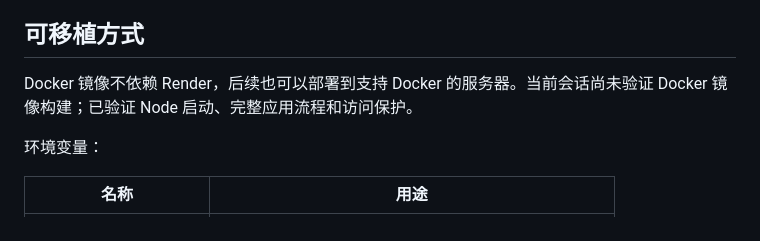
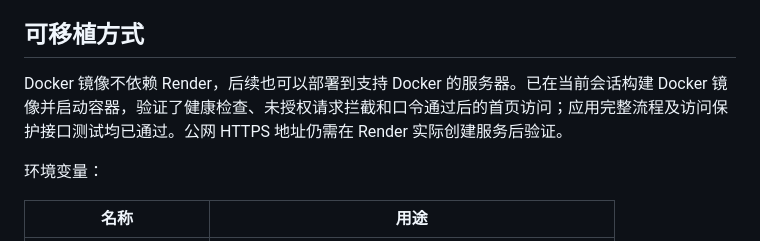
Before and after one commit to 123zeze55-trytrylab/teacheryang_project, a Markdown page: DEPLOY.md, the part around the change. Drawn GitHub-style.

Commit message:
Document successful container deployment validation

```diff
--- a/DEPLOY.md
+++ b/DEPLOY.md
@@ -32,7 +32,7 @@ Blueprint 将自动生成 `DEMO_ACCESS_CODE`。在服务的 Environment 设置
 
 ## 可移植方式
 
-Docker 镜像不依赖 Render，后续也可以部署到支持 Docker 的服务器。当前会话尚未验证 Docker 镜像构建；已验证 Node 启动、完整应用流程和访问保护。
+Docker 镜像不依赖 Render，后续也可以部署到支持 Docker 的服务器。已在当前会话构建 Docker 镜像并启动容器，验证了健康检查、未授权请求拦截和口令通过后的首页访问；应用完整流程及访问保护接口测试均已通过。公网 HTTPS 地址仍需在 Render 实际创建服务后验证。
 
 环境变量：
 
```
